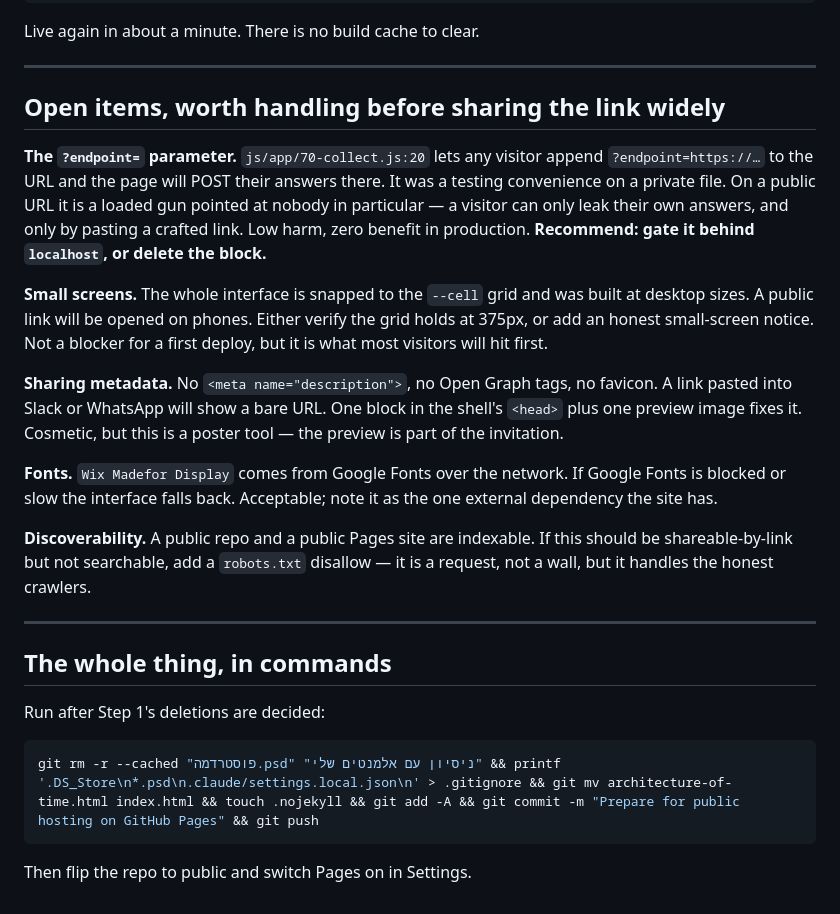
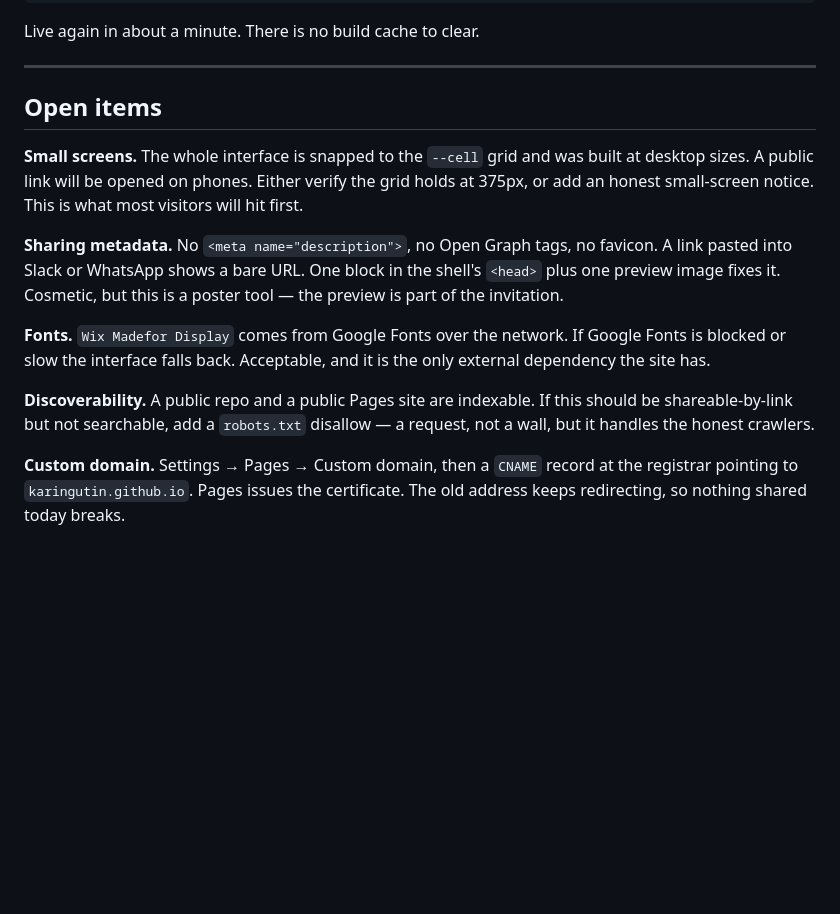
Before and after one commit to karingutin/Archi-Time, a Markdown page: DEPLOY.md, the part around one of its changes. GitHub-like rendering; blank space fills up the shorter version.

````diff
--- a/DEPLOY.md
+++ b/DEPLOY.md
@@ -127,41 +108,26 @@ Live again in about a minute. There is no build cache to clear.
 
 ---
 
-## Open items, worth handling before sharing the link widely
-
-**The `?endpoint=` parameter.** `js/app/70-collect.js:20` lets any visitor
-append `?endpoint=https://…` to the URL and the page will POST their answers
-there. It was a testing convenience on a private file. On a public URL it is a
-loaded gun pointed at nobody in particular — a visitor can only leak their own
-answers, and only by pasting a crafted link. Low harm, zero benefit in
-production. **Recommend: gate it behind `localhost`, or delete the block.**
+## Open items
 
 **Small screens.** The whole interface is snapped to the `--cell` grid and was
 built at desktop sizes. A public link will be opened on phones. Either verify
-the grid holds at 375px, or add an honest small-screen notice. Not a blocker
-for a first deploy, but it is what most visitors will hit first.
+the grid holds at 375px, or add an honest small-screen notice. This is what
+most visitors will hit first.
 
 **Sharing metadata.** No `<meta name="description">`, no Open Graph tags, no
-favicon. A link pasted into Slack or WhatsApp will show a bare URL. One block
-in the shell's `<head>` plus one preview image fixes it. Cosmetic, but this is
-a poster tool — the preview is part of the invitation.
+favicon. A link pasted into Slack or WhatsApp shows a bare URL. One block in
+the shell's `<head>` plus one preview image fixes it. Cosmetic, but this is a
+poster tool — the preview is part of the invitation.
 
 **Fonts.** `Wix Madefor Display` comes from Google Fonts over the network. If
-Google Fonts is blocked or slow the interface falls back. Acceptable; note it
-as the one external dependency the site has.
+Google Fonts is blocked or slow the interface falls back. Acceptable, and it is
+the only external dependency the site has.
 
 **Discoverability.** A public repo and a public Pages site are indexable. If
 this should be shareable-by-link but not searchable, add a `robots.txt`
-disallow — it is a request, not a wall, but it handles the honest crawlers.
+disallow — a request, not a wall, but it handles the honest crawlers.
 
----
-
-## The whole thing, in commands
-
-Run after Step 1's deletions are decided:
-
-```bash
-git rm -r --cached "פוסטרדמה.psd" "ניסיון עם אלמנטים שלי" && printf '.DS_Store\n*.psd\n.claude/settings.local.json\n' > .gitignore && git mv architecture-of-time.html index.html && touch .nojekyll && git add -A && git commit -m "Prepare for public hosting on GitHub Pages" && git push
-```
-
-Then flip the repo to public and switch Pages on in Settings.
+**Custom domain.** Settings → Pages → Custom domain, then a `CNAME` record at
+the registrar pointing to `karingutin.github.io`. Pages issues the certificate.
+The old address keeps redirecting, so nothing shared today breaks.
````
Also changed, not shown: other parts of DEPLOY.md (+75 -94 lines).
